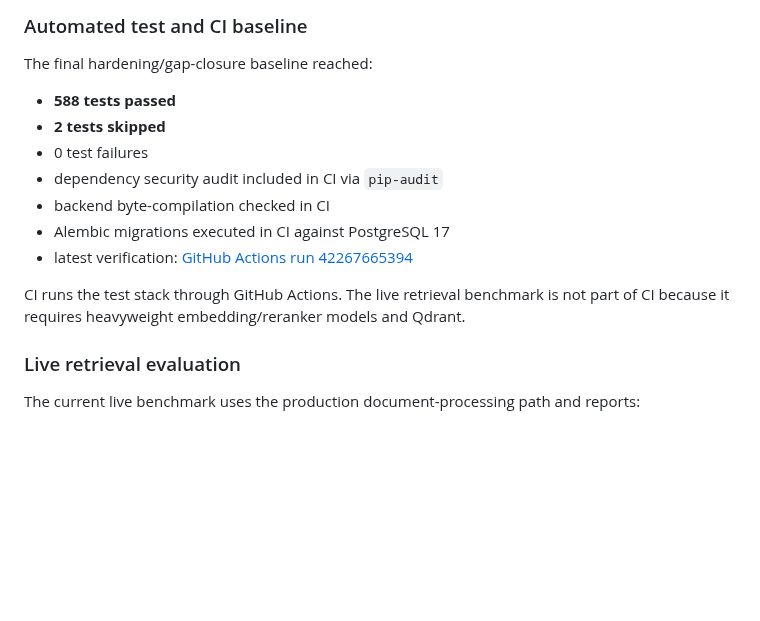
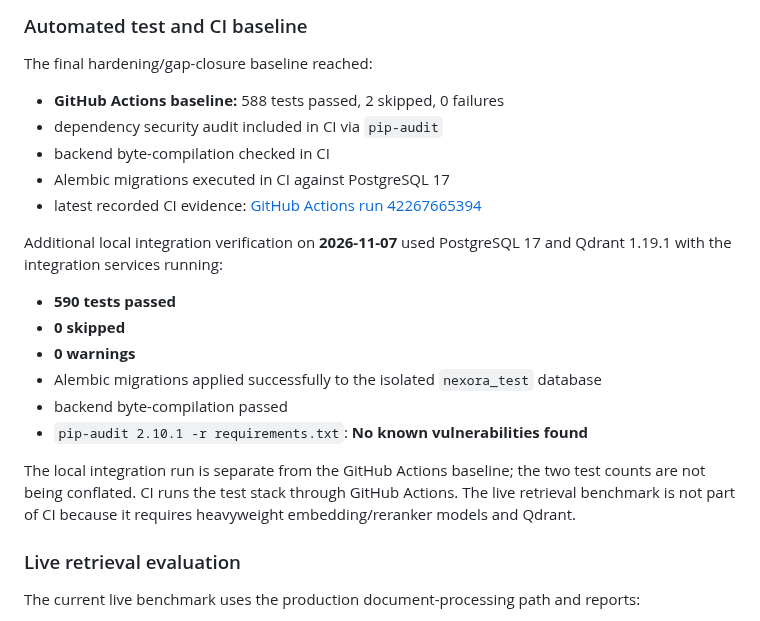
Before and after one commit to Sujeet-Kona/NEXORA, a Markdown page: docs/deployment-readiness.md, the part around one of its changes. Rendered like a GitHub page; blank space fills up the shorter version.

Commit message:
docs: record full local integration verification

```diff
--- a/docs/deployment-readiness.md
+++ b/docs/deployment-readiness.md
@@ -29,17 +29,26 @@ availability, throughput, or scale that has not been measured.
 
 The final hardening/gap-closure baseline reached:
 
-- **588 tests passed**
-- **2 tests skipped**
-- 0 test failures
+- **GitHub Actions baseline:** 588 tests passed, 2 skipped, 0 failures
 - dependency security audit included in CI via `pip-audit`
 - backend byte-compilation checked in CI
 - Alembic migrations executed in CI against PostgreSQL 17
-- latest verification: [GitHub Actions run 42267665394](https://github.com/Sujeet-Kona/NEXORA/actions/runs/42267665394)
+- latest recorded CI evidence: [GitHub Actions run 42267665394](https://github.com/Sujeet-Kona/NEXORA/actions/runs/42267665394)
 
-CI runs the test stack through GitHub Actions. The live retrieval benchmark is
-not part of CI because it requires heavyweight embedding/reranker models and
-Qdrant.
+Additional local integration verification on **2026-11-07** used PostgreSQL 17
+and Qdrant 1.19.1 with the integration services running:
+
+- **590 tests passed**
+- **0 skipped**
+- **0 warnings**
+- Alembic migrations applied successfully to the isolated `nexora_test` database
+- backend byte-compilation passed
+- `pip-audit 2.10.1 -r requirements.txt`: **No known vulnerabilities found**
+
+The local integration run is separate from the GitHub Actions baseline; the
+two test counts are not being conflated. CI runs the test stack through GitHub
+Actions. The live retrieval benchmark is not part of CI because it requires
+heavyweight embedding/reranker models and Qdrant.
 
 ### Live retrieval evaluation
 
```
Also changed, not shown: other parts of docs/deployment-readiness.md (+1 -1 lines).
